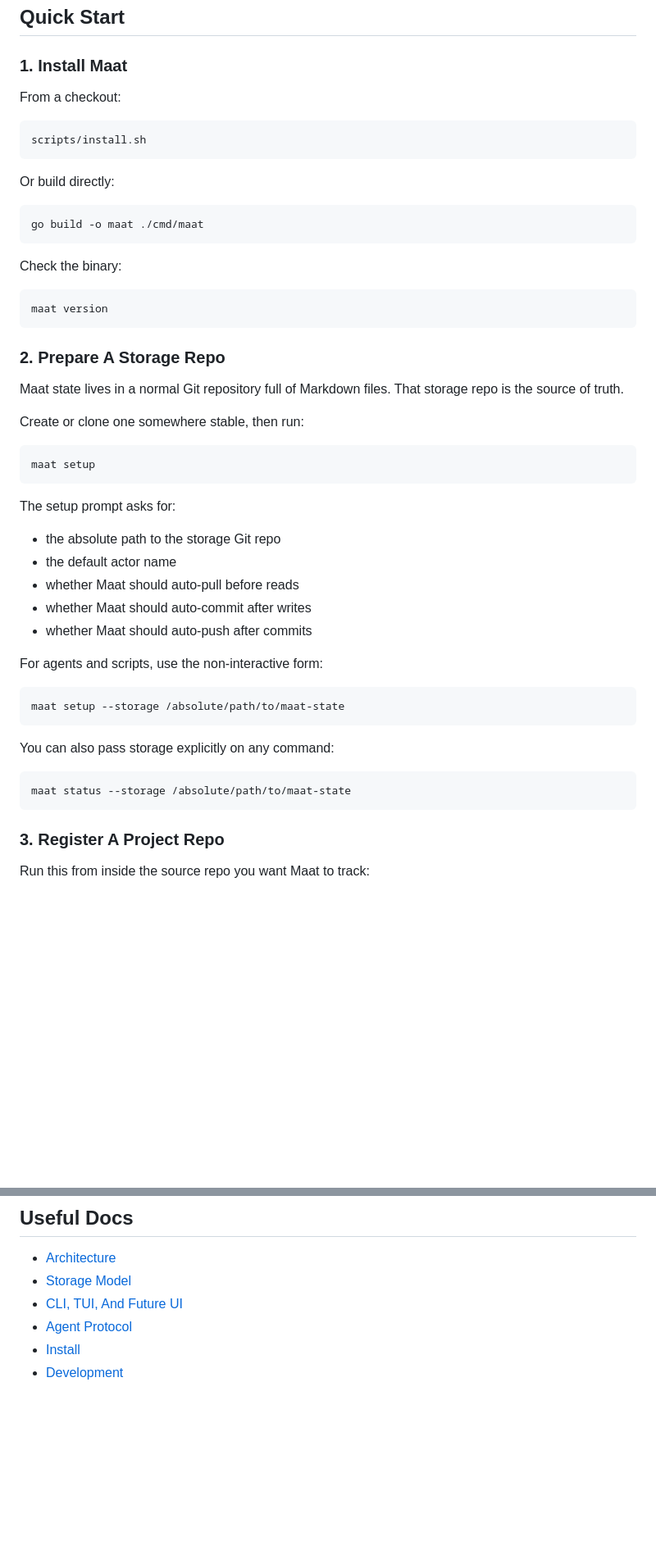
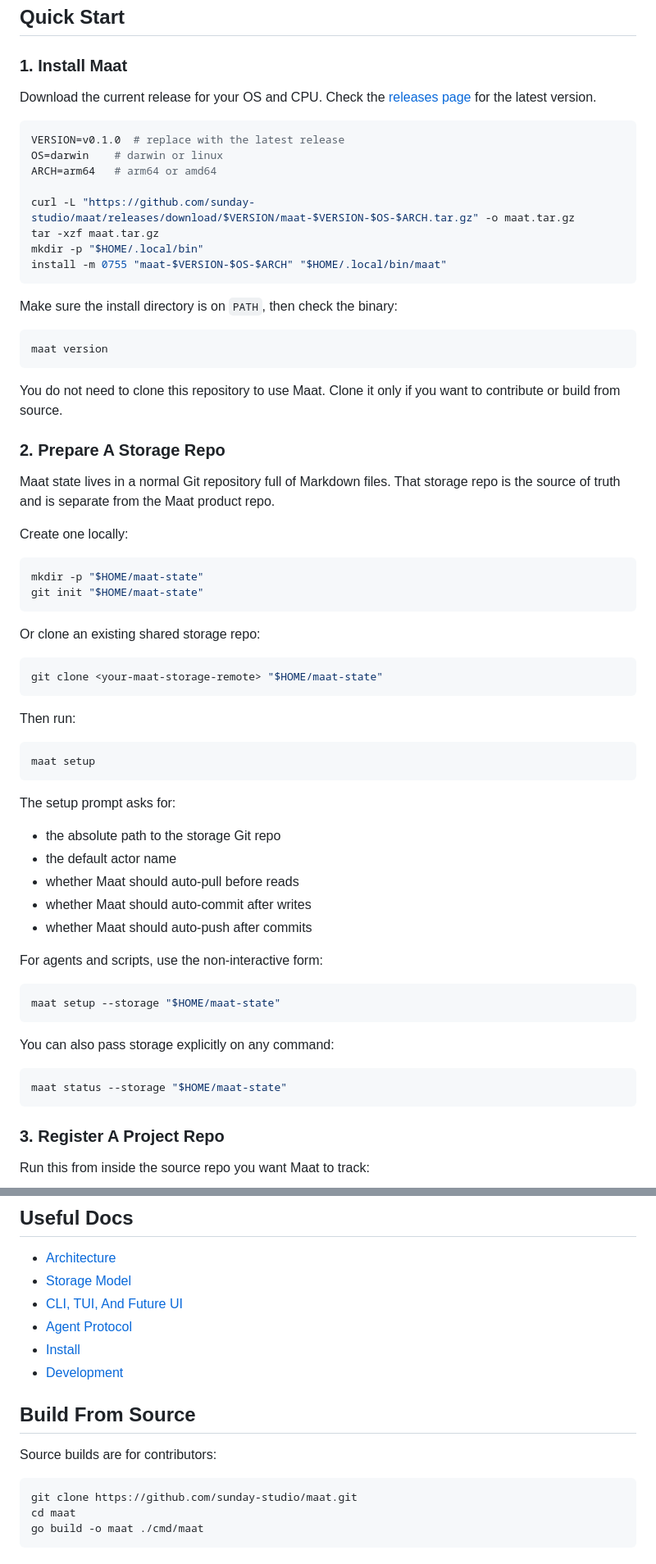
Before and after one commit to sunday-studio/maat, a Markdown page: README.md, 2 parts joined by grey strips. Shown at 82% size. GitHub-like rendering; blank space fills up the shorter version.

Commit message:
docs(install): lead with release binaries

````diff
--- a/README.md
+++ b/README.md
@@ -8,29 +8,45 @@ It gives agents one shared place to create goals, create and claim tickets, reco
 
 ### 1. Install Maat
 
-From a checkout:
+Download the current release for your OS and CPU. Check the [releases page](https://github.com/sunday-studio/maat/releases) for the latest version.
 
 ```sh
-scripts/install.sh
+VERSION=v0.1.0  # replace with the latest release
+OS=darwin    # darwin or linux
+ARCH=arm64   # arm64 or amd64
+
+curl -L "https://github.com/sunday-studio/maat/releases/download/$VERSION/maat-$VERSION-$OS-$ARCH.tar.gz" -o maat.tar.gz
+tar -xzf maat.tar.gz
+mkdir -p "$HOME/.local/bin"
+install -m 0755 "maat-$VERSION-$OS-$ARCH" "$HOME/.local/bin/maat"
 ```
 
-Or build directly:
-
-```sh
-go build -o maat ./cmd/maat
-```
-
-Check the binary:
+Make sure the install directory is on `PATH`, then check the binary:
 
 ```sh
 maat version
 ```
 
+You do not need to clone this repository to use Maat. Clone it only if you want to contribute or build from source.
+
 ### 2. Prepare A Storage Repo
 
-Maat state lives in a normal Git repository full of Markdown files. That storage repo is the source of truth.
+Maat state lives in a normal Git repository full of Markdown files. That storage repo is the source of truth and is separate from the Maat product repo.
 
-Create or clone one somewhere stable, then run:
+Create one locally:
+
+```sh
+mkdir -p "$HOME/maat-state"
+git init "$HOME/maat-state"
+```
+
+Or clone an existing shared storage repo:
+
+```sh
+git clone <your-maat-storage-remote> "$HOME/maat-state"
+```
+
+Then run:
 
 ```sh
 maat setup
@@ -47,13 +63,13 @@ The setup prompt asks for:
 For agents and scripts, use the non-interactive form:
 
 ```sh
-maat setup --storage /absolute/path/to/maat-state
+maat setup --storage "$HOME/maat-state"
 ```
 
 You can also pass storage explicitly on any command:
 
 ```sh
-maat status --storage /absolute/path/to/maat-state
+maat status --storage "$HOME/maat-state"
 ```
 
 ### 3. Register A Project Repo
@@ -193,3 +209,13 @@ maat initialize --storage /absolute/path/to/maat-state
 - [Agent Protocol](docs/agent-protocol.md)
 - [Install](docs/install.md)
 - [Development](docs/development.md)
+
+## Build From Source
+
+Source builds are for contributors:
+
+```sh
+git clone https://github.com/sunday-studio/maat.git
+cd maat
+go build -o maat ./cmd/maat
+```
````
Also changed, not shown: docs/install.md (+120 -198 lines).
